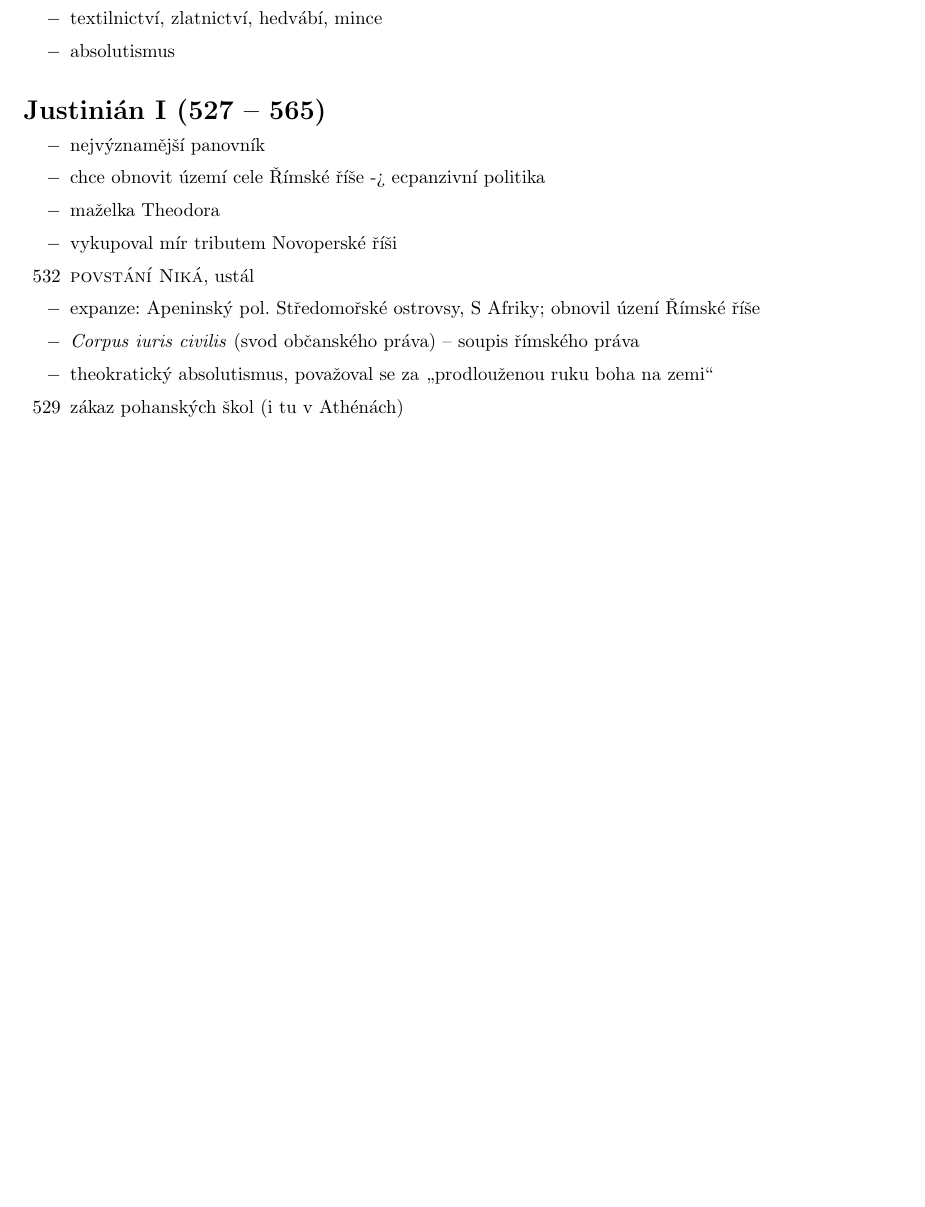
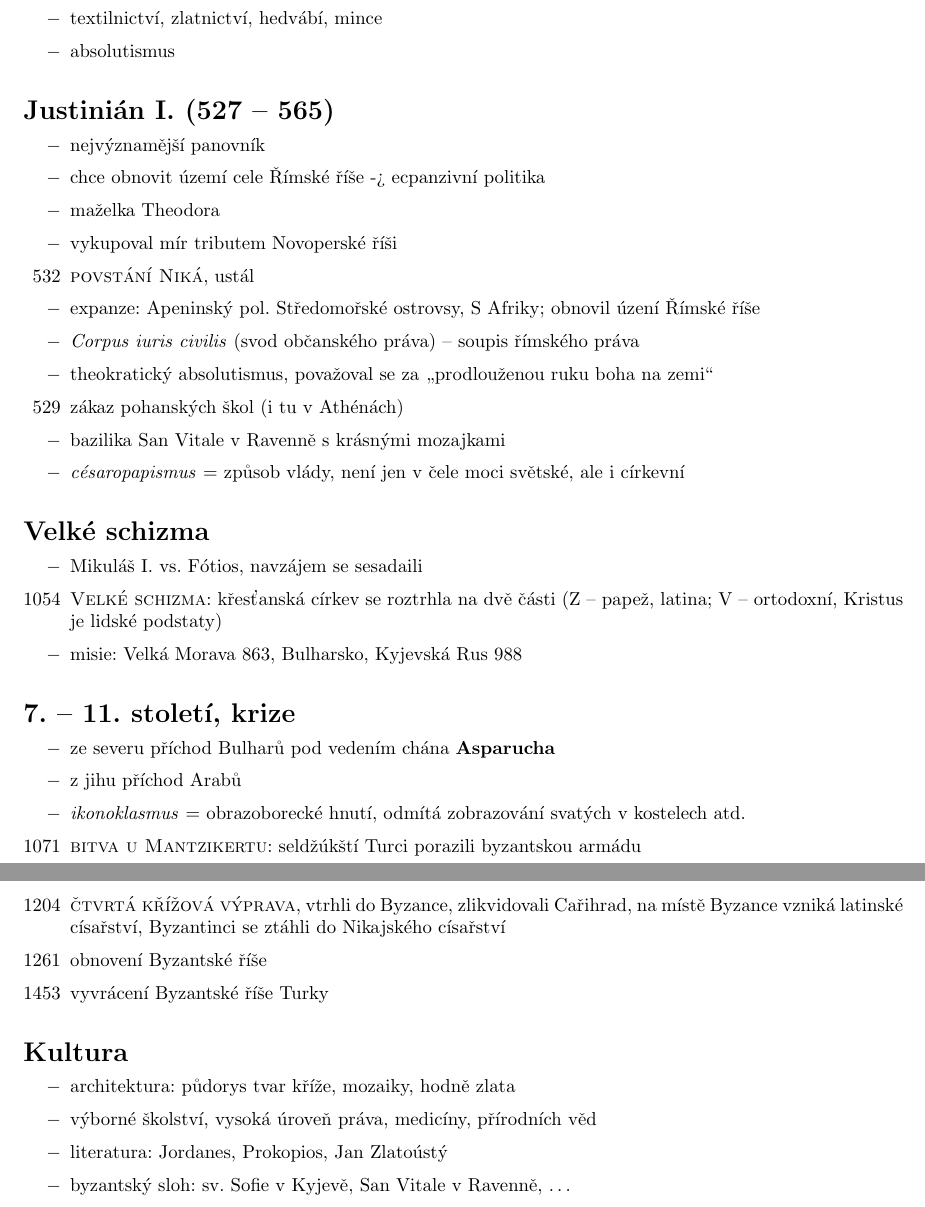
Before and after one commit to DominikDolezel/dejepis, a LaTeX document (11_byzantska_rise/byzantska_rise.tex): part of the page before the commit and two parts of pages 1 and 2 of 2 after it, the two joined at a grey line, cut so that both start at the same text, the shorter picture padded with empty space. Compiled offline with pdfLaTeX.

Commit message:
hodina 21.9.

```diff
--- a/11_byzantska_rise/byzantska_rise.tex
+++ b/11_byzantska_rise/byzantska_rise.tex
@@ -25,7 +25,7 @@
     \item[$-$] absolutismus
 \end{itemize}
 
-\section*{Justinián I (527 -- 565)}
+\section*{Justinián I. (527 -- 565)}
 \begin{itemize}
     \vspace{-0.5em}
     \setlength\itemsep{0.15em}
@@ -38,7 +38,43 @@
     \item[$-$] \textit{Corpus iuris civilis} (svod občanského práva) -- soupis římského práva
     \item[$-$] theokratický absolutismus, považoval se za \uv{prodlouženou ruku boha na zemi}
     \item[529] zákaz pohanských škol (i tu v Athénách)
+    \item[$-$] bazilika San Vitale v Ravenně s krásnými mozajkami
+    \item[$-$] \textit{césaropapismus} = způsob vlády, není jen v čele moci světské, ale i církevní
+\end{itemize}
+
+\section*{Velké schizma}
+\begin{itemize}
+    \vspace{-0.5em}
+    \setlength\itemsep{0.15em}
+    \item[$-$] Mikuláš I. vs. Fótios, navzájem se sesadaili
+    \item[1054] \textsc{Velké schizma}: křesťanská církev se roztrhla na dvě části (Z -- papež, latina; V -- ortodoxní, Kristus je lidské podstaty)
+    \item[$-$] misie: Velká Morava 863, Bulharsko, Kyjevská Rus 988
+\end{itemize}
+
+\section*{7. -- 11. století, krize}
+\begin{itemize}
+    \vspace{-0.5em}
+    \setlength\itemsep{0.15em}
+    \item[$-$] ze severu příchod Bulharů pod vedením chána \textbf{Asparucha}
+    \item[$-$] z jihu příchod Arabů
+    \item[$-$] \textit{ikonoklasmus} = obrazoborecké hnutí, odmítá zobrazování svatých v kostelech atd.
+    \item[1071] \textsc{bitva u Mantzikertu}: seldžúkští Turci porazili byzantskou armádu
+    \item[1204] \textsc{čtvrtá křížová výprava}, vtrhli do Byzance, zlikvidovali Cařihrad, na místě Byzance vzniká latinské císařství, Byzantinci se ztáhli do Nikajského císařství
+    \item[1261] obnovení Byzantské říše
+    \item[1453] vyvrácení Byzantské říše Turky
+\end{itemize}
+
+\section*{Kultura}
+\begin{itemize}
+    \vspace{-0.5em}
+    \setlength\itemsep{0.15em}
+    \item[$-$] architektura: půdorys tvar kříže, mozaiky, hodně zlata
+    \item[$-$] výborné školství, vysoká úroveň práva, medicíny, přírodních věd
+    \item[$-$] literatura: Jordanes, Prokopios, Jan Zlatoústý
+    \item[$-$] byzantský sloh: sv. Sofie v Kyjevě, San Vitale v Ravenně, \dots
 \end{itemize}
 
 
+
+
 \end{document}
```
Also changed, not shown: 11_byzantska_rise/byzantska_rise.pdf.
